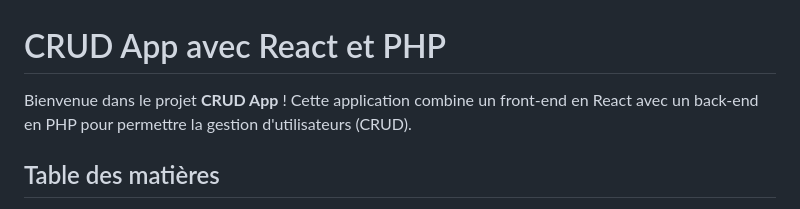
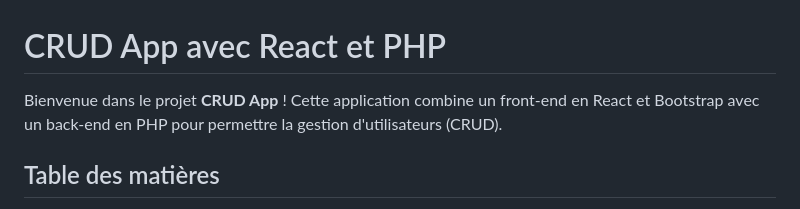
Before and after one commit to NOMO-Gabriel/react-crud-with-php-api, a Markdown page: README.md, the part around the change. Rendered like a GitHub page.

Commit message:
readme termine

```diff
--- a/README.md
+++ b/README.md
@@ -1,7 +1,7 @@
 
 # CRUD App avec React et PHP
 
-Bienvenue dans le projet **CRUD App** ! Cette application combine un front-end en React avec un back-end en PHP pour permettre la gestion d'utilisateurs (CRUD).
+Bienvenue dans le projet **CRUD App** ! Cette application combine un front-end en React et Bootstrap avec un back-end en PHP pour permettre la gestion d'utilisateurs (CRUD).
 
 ## Table des matières
 
```
